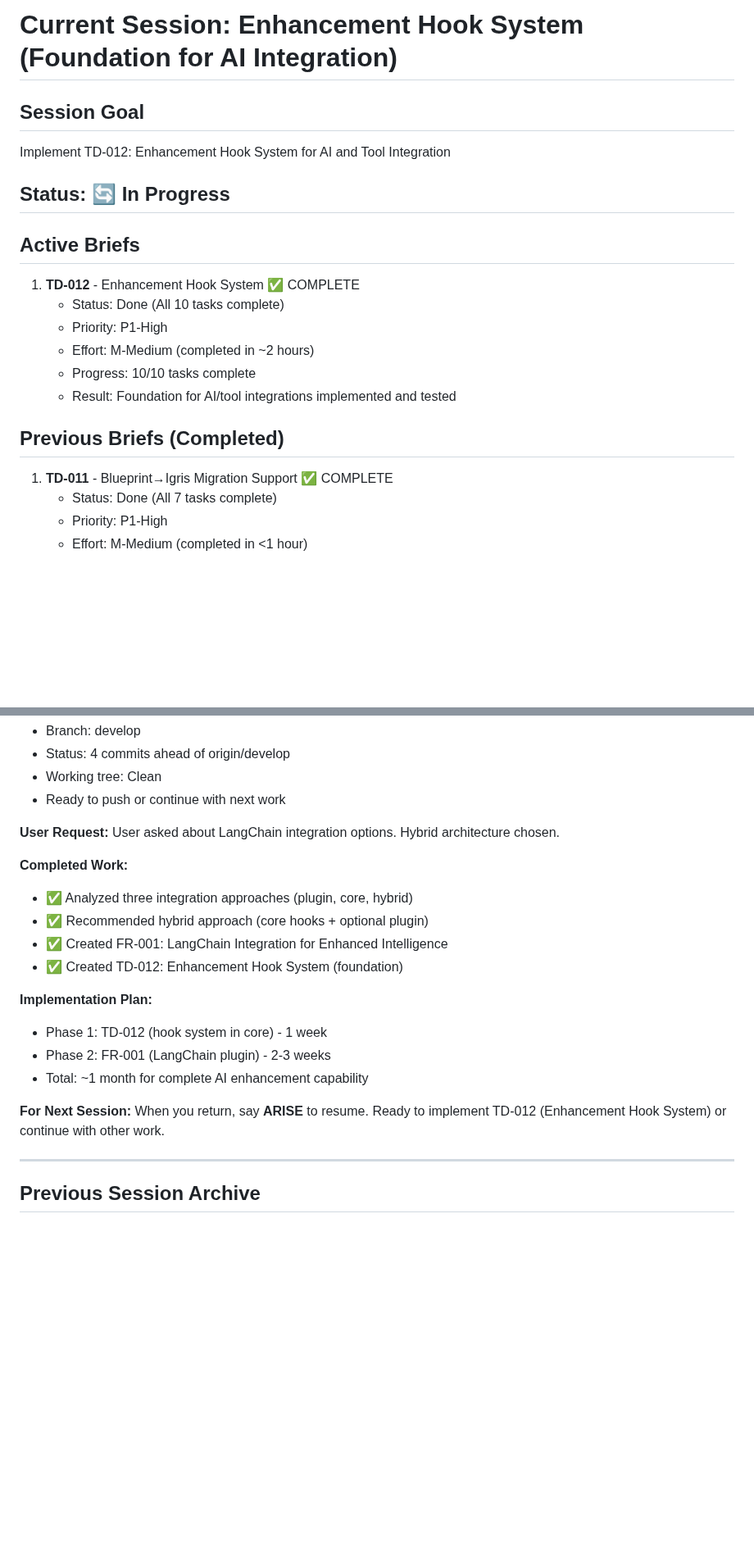
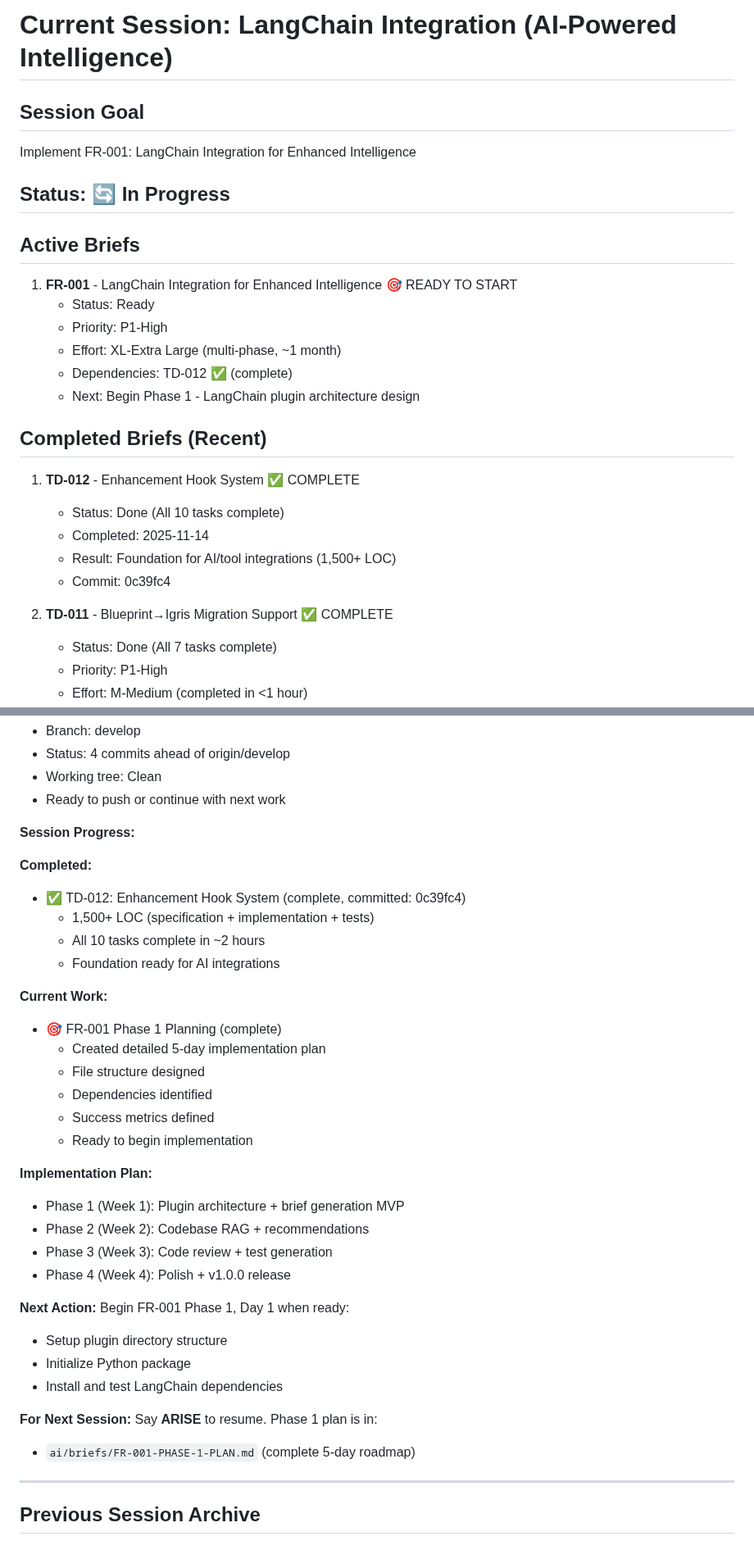
Before and after one commit to fiftynotai/igris-ai, a Markdown page: ai/session/CURRENT_SESSION.md, 2 parts joined by grey strips. Shown at 82% size. Drawn GitHub-style; blank space fills up the shorter version.

```diff
--- a/ai/session/CURRENT_SESSION.md
+++ b/ai/session/CURRENT_SESSION.md
@@ -1,20 +1,26 @@
-# Current Session: Enhancement Hook System (Foundation for AI Integration)
+# Current Session: LangChain Integration (AI-Powered Intelligence)
 
 ## Session Goal
-Implement TD-012: Enhancement Hook System for AI and Tool Integration
+Implement FR-001: LangChain Integration for Enhanced Intelligence
 
 ## Status: 🔄 In Progress
 
 ## Active Briefs
+1. **FR-001** - LangChain Integration for Enhanced Intelligence 🎯 READY TO START
+   - Status: Ready
+   - Priority: P1-High
+   - Effort: XL-Extra Large (multi-phase, ~1 month)
+   - Dependencies: TD-012 ✅ (complete)
+   - Next: Begin Phase 1 - LangChain plugin architecture design
+
+## Completed Briefs (Recent)
 1. **TD-012** - Enhancement Hook System ✅ COMPLETE
    - Status: Done (All 10 tasks complete)
-   - Priority: P1-High
-   - Effort: M-Medium (completed in ~2 hours)
-   - Progress: 10/10 tasks complete
-   - Result: Foundation for AI/tool integrations implemented and tested
+   - Completed: 2025-11-14
+   - Result: Foundation for AI/tool integrations (1,500+ LOC)
+   - Commit: 0c39fc4
 
-## Previous Briefs (Completed)
-1. **TD-011** - Blueprint→Igris Migration Support ✅ COMPLETE
+2. **TD-011** - Blueprint→Igris Migration Support ✅ COMPLETE
    - Status: Done (All 7 tasks complete)
    - Priority: P1-High
    - Effort: M-Medium (completed in <1 hour)
@@ -93,23 +99,37 @@ Implement TD-012: Enhancement Hook System for AI and Tool Integration
 - Working tree: Clean
 - Ready to push or continue with next work
 
-**User Request:**
-User asked about LangChain integration options. Hybrid architecture chosen.
+**Session Progress:**
 
-**Completed Work:**
-- ✅ Analyzed three integration approaches (plugin, core, hybrid)
-- ✅ Recommended hybrid approach (core hooks + optional plugin)
-- ✅ Created FR-001: LangChain Integration for Enhanced Intelligence
-- ✅ Created TD-012: Enhancement Hook System (foundation)
+**Completed:**
+- ✅ TD-012: Enhancement Hook System (complete, committed: 0c39fc4)
+  - 1,500+ LOC (specification + implementation + tests)
+  - All 10 tasks complete in ~2 hours
+  - Foundation ready for AI integrations
+
+**Current Work:**
+- 🎯 FR-001 Phase 1 Planning (complete)
+  - Created detailed 5-day implementation plan
+  - File structure designed
+  - Dependencies identified
+  - Success metrics defined
+  - Ready to begin implementation
 
 **Implementation Plan:**
-- Phase 1: TD-012 (hook system in core) - 1 week
-- Phase 2: FR-001 (LangChain plugin) - 2-3 weeks
-- Total: ~1 month for complete AI enhancement capability
+- Phase 1 (Week 1): Plugin architecture + brief generation MVP
+- Phase 2 (Week 2): Codebase RAG + recommendations
+- Phase 3 (Week 3): Code review + test generation
+- Phase 4 (Week 4): Polish + v1.0.0 release
+
+**Next Action:**
+Begin FR-001 Phase 1, Day 1 when ready:
+- Setup plugin directory structure
+- Initialize Python package
+- Install and test LangChain dependencies
 
 **For Next Session:**
-When you return, say **ARISE** to resume.
-Ready to implement TD-012 (Enhancement Hook System) or continue with other work.
+Say **ARISE** to resume. Phase 1 plan is in:
+- `ai/briefs/FR-001-PHASE-1-PLAN.md` (complete 5-day roadmap)
 
 ---
 
```
Also changed, not shown: ai/briefs/FR-001-PHASE-1-PLAN.md (added, +549 -0 lines), ai/briefs/FR-001-langchain-integration-for-enhanced-intelligence.md (+35 -23 lines).
